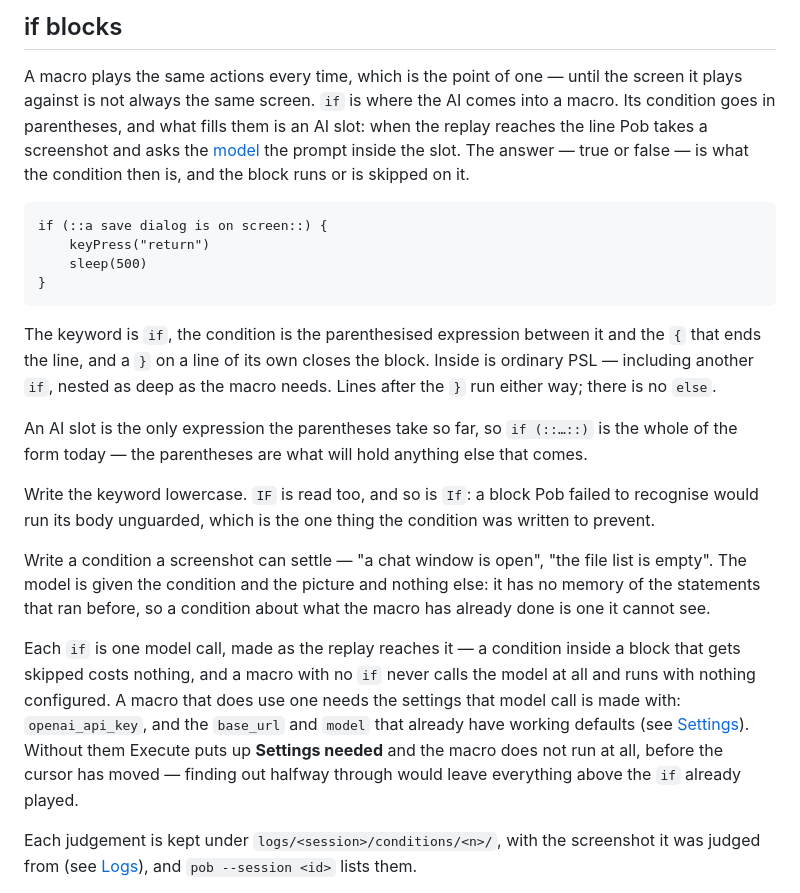
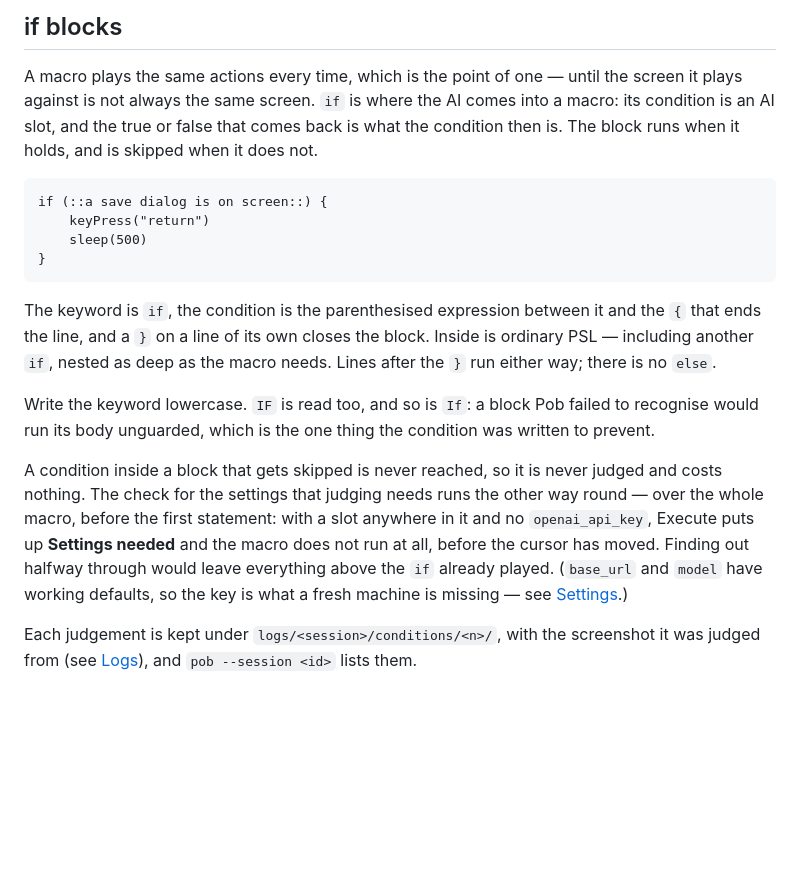
Before and after one commit to lhypds/pob, a Markdown page: docs/03_Macro PSL.md, the part around one of its changes. Drawn GitHub-style; blank space fills up the shorter version.

````diff
--- a/docs/03_Macro PSL.md
+++ b/docs/03_Macro PSL.md
@@ -111,10 +142,9 @@ if blocks
 ---------
 
 A macro plays the same actions every time, which is the point of one — until the screen it plays
-against is not always the same screen. `if` is where the AI comes into a macro. Its condition goes
-in parentheses, and what fills them is an AI slot: when the replay reaches the line Pob takes a
-screenshot and asks the [model](06_Settings.md) the prompt inside the slot. The answer — true or
-false — is what the condition then is, and the block runs or is skipped on it.
+against is not always the same screen. `if` is where the AI comes into a macro: its condition is an
+AI slot, and the true or false that comes back is what the condition then is. The block runs when it
+holds, and is skipped when it does not.
 
 ```
 if (::a save dialog is on screen::) {
@@ -128,23 +158,15 @@ the line, and a `}` on a line of its own closes the block. Inside is ordinary PS
 another `if`, nested as deep as the macro needs. Lines after the `}` run either way; there is no
 `else`.
 
-An AI slot is the only expression the parentheses take so far, so `if (::…::)` is the whole of the
-form today — the parentheses are what will hold anything else that comes.
-
 Write the keyword lowercase. `IF` is read too, and so is `If`: a block Pob failed to recognise would
 run its body unguarded, which is the one thing the condition was written to prevent.
 
-Write a condition a screenshot can settle — "a chat window is open", "the file list is empty". The
-model is given the condition and the picture and nothing else: it has no memory of the statements
-that ran before, so a condition about what the macro has already done is one it cannot see.
-
-Each `if` is one model call, made as the replay reaches it — a condition inside a block that gets
-skipped costs nothing, and a macro with no `if` never calls the model at all and runs with nothing
-configured. A macro that does use one needs the settings that model call is made with:
-`openai_api_key`, and the `base_url` and `model` that already have working defaults (see
-[Settings](06_Settings.md)). Without them Execute puts up **Settings needed** and the macro does
-not run at all, before the cursor has moved — finding out halfway through would leave everything
-above the `if` already played.
+A condition inside a block that gets skipped is never reached, so it is never judged and costs
+nothing. The check for the settings that judging needs runs the other way round — over the whole
+macro, before the first statement: with a slot anywhere in it and no `openai_api_key`, Execute puts
+up **Settings needed** and the macro does not run at all, before the cursor has moved. Finding out
+halfway through would leave everything above the `if` already played. (`base_url` and `model` have
+working defaults, so the key is what a fresh machine is missing — see [Settings](06_Settings.md).)
 
 Each judgement is kept under `logs/<session>/conditions/<n>/`, with the screenshot it was judged
 from (see [Logs](05_Logs.md)), and `pob --session <id>` lists them.
````
Also changed, not shown: other parts of docs/03_Macro PSL.md (+36 -5 lines).
